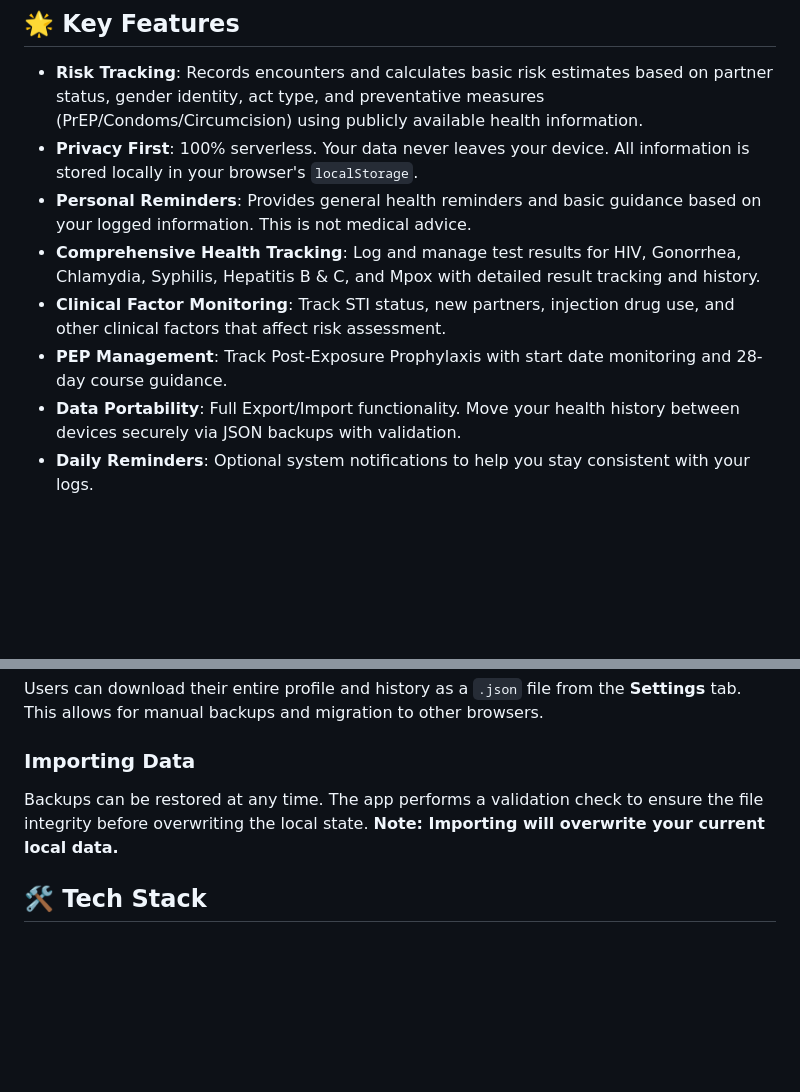
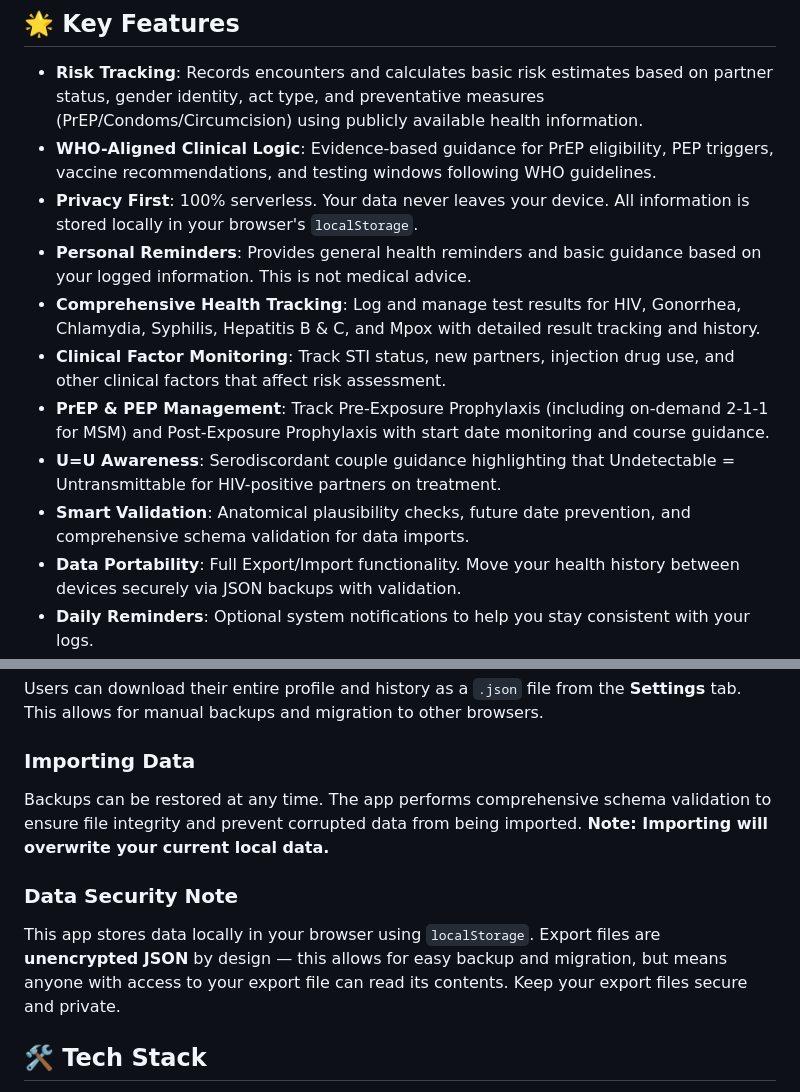
Before and after one commit to zikalify/HIVRiskTracker, a Markdown page: README.md, 2 parts joined by grey strips. GitHub-like rendering; blank space fills up the shorter version.

```diff
--- a/README.md
+++ b/README.md
@@ -7,11 +7,14 @@ A privacy-first, offline-ready Progressive Web App (PWA) side project for person
 ## 🌟 Key Features
 
 - **Risk Tracking**: Records encounters and calculates basic risk estimates based on partner status, gender identity, act type, and preventative measures (PrEP/Condoms/Circumcision) using publicly available health information.
+- **WHO-Aligned Clinical Logic**: Evidence-based guidance for PrEP eligibility, PEP triggers, vaccine recommendations, and testing windows following WHO guidelines.
 - **Privacy First**: 100% serverless. Your data never leaves your device. All information is stored locally in your browser's `localStorage`.
 - **Personal Reminders**: Provides general health reminders and basic guidance based on your logged information. This is not medical advice.
 - **Comprehensive Health Tracking**: Log and manage test results for HIV, Gonorrhea, Chlamydia, Syphilis, Hepatitis B & C, and Mpox with detailed result tracking and history.
 - **Clinical Factor Monitoring**: Track STI status, new partners, injection drug use, and other clinical factors that affect risk assessment.
-- **PEP Management**: Track Post-Exposure Prophylaxis with start date monitoring and 28-day course guidance.
+- **PrEP & PEP Management**: Track Pre-Exposure Prophylaxis (including on-demand 2-1-1 for MSM) and Post-Exposure Prophylaxis with start date monitoring and course guidance.
+- **U=U Awareness**: Serodiscordant couple guidance highlighting that Undetectable = Untransmittable for HIV-positive partners on treatment.
+- **Smart Validation**: Anatomical plausibility checks, future date prevention, and comprehensive schema validation for data imports.
 - **Data Portability**: Full Export/Import functionality. Move your health history between devices securely via JSON backups with validation.
 - **Daily Reminders**: Optional system notifications to help you stay consistent with your logs.
 - **Offline Ready**: Works without an internet connection once installed, thanks to Service Worker integration with intelligent caching.
@@ -29,7 +32,10 @@ This personal project is built with these principles:
 Users can download their entire profile and history as a `.json` file from the **Settings** tab. This allows for manual backups and migration to other browsers.
 
 ### Importing Data
-Backups can be restored at any time. The app performs a validation check to ensure the file integrity before overwriting the local state. **Note: Importing will overwrite your current local data.**
+Backups can be restored at any time. The app performs comprehensive schema validation to ensure file integrity and prevent corrupted data from being imported. **Note: Importing will overwrite your current local data.**
+
+### Data Security Note
+This app stores data locally in your browser using `localStorage`. Export files are **unencrypted JSON** by design — this allows for easy backup and migration, but means anyone with access to your export file can read its contents. Keep your export files secure and private.
 
 ## 🛠️ Tech Stack
 
```
